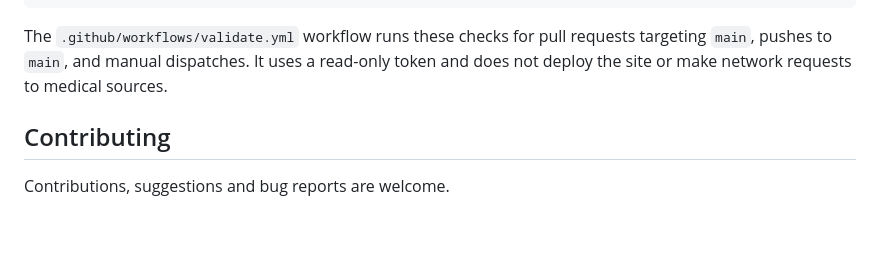
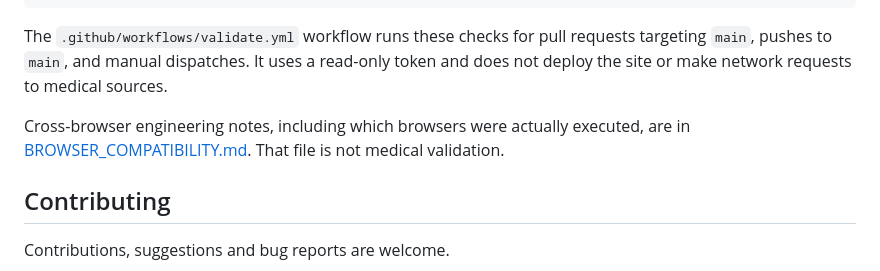
Before and after one commit to mnasuharas/Docutis, a Markdown page: README.md, the part around the change. GitHub-like rendering; blank space fills up the shorter version.

Commit message:
docs: note Goal 15 browser support in the changelog and README

```diff
--- a/README.md
+++ b/README.md
@@ -171,6 +171,8 @@ git diff --check
 
 The `.github/workflows/validate.yml` workflow runs these checks for pull requests targeting `main`, pushes to `main`, and manual dispatches. It uses a read-only token and does not deploy the site or make network requests to medical sources.
 
+Cross-browser engineering notes, including which browsers were actually executed, are in [BROWSER_COMPATIBILITY.md](BROWSER_COMPATIBILITY.md). That file is not medical validation.
+
 ## Contributing
 
 Contributions, suggestions and bug reports are welcome.
```
Also changed, not shown: CHANGELOG.md (+8 -0 lines).
